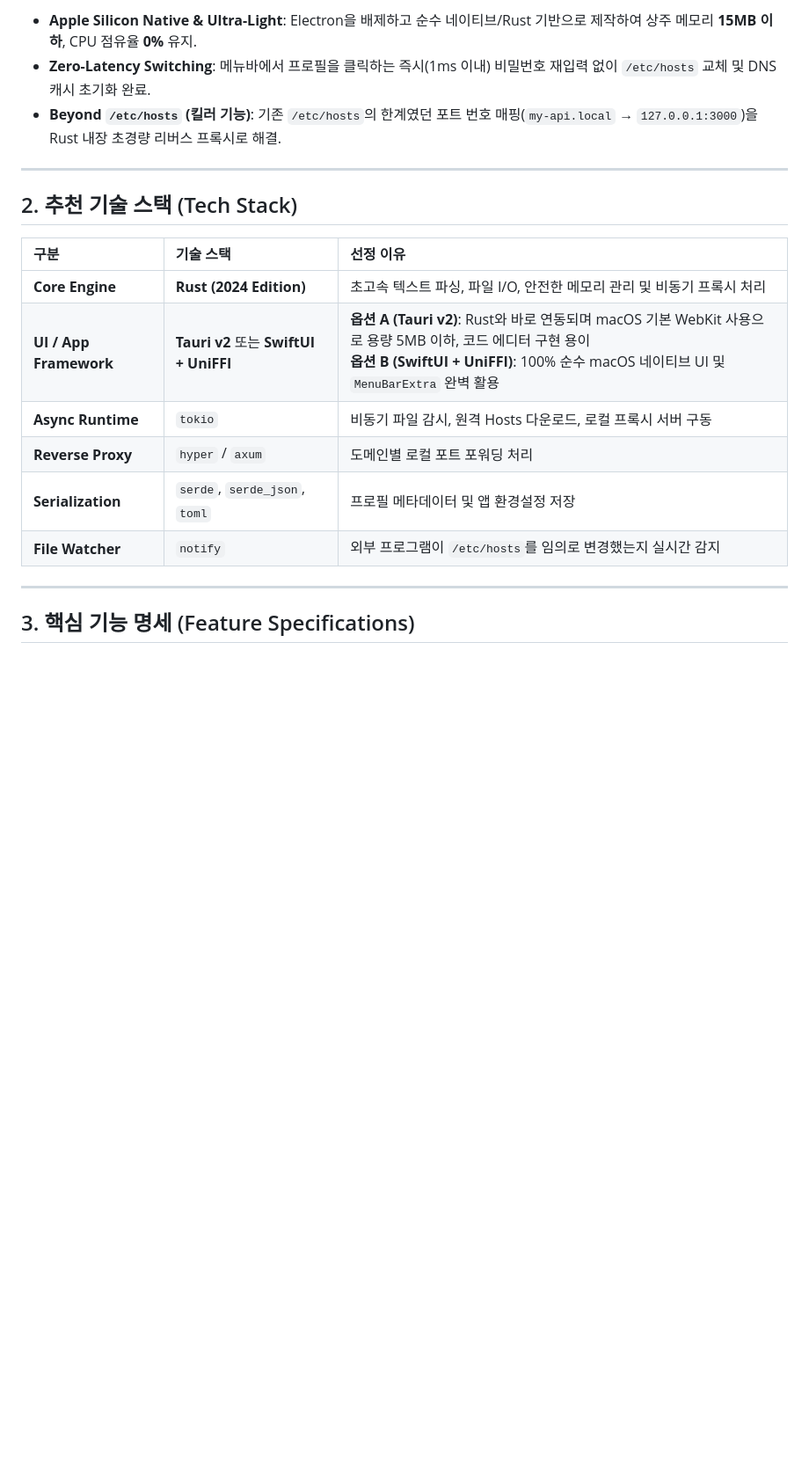
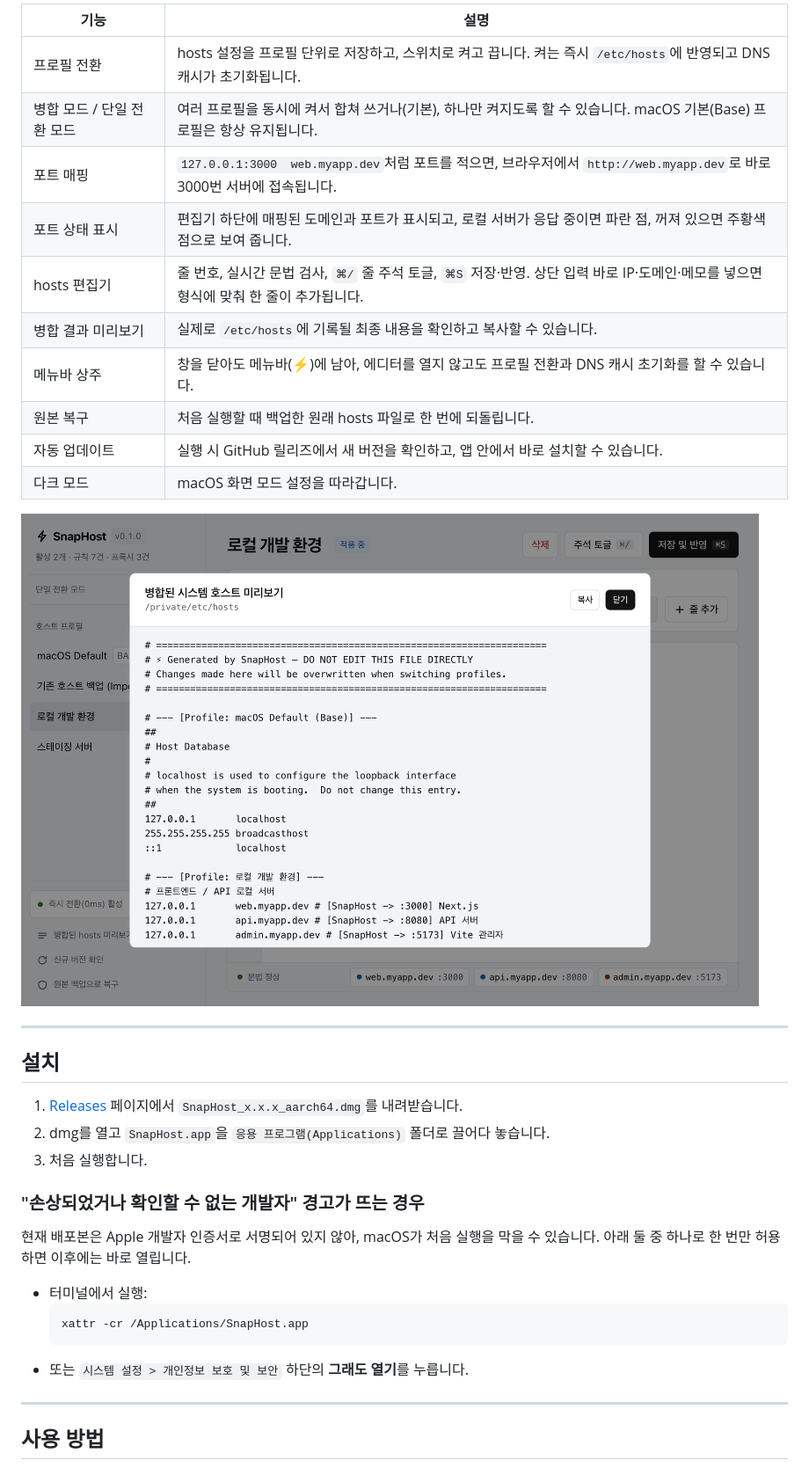
Before and after one commit to kwakchangkyoung/snaphost, a Markdown page: README.md, the part around one of its changes. Shown at 88% size. Drawn GitHub-style; pictures changed too: docs/screenshots/merged-preview.png (added); blank space fills up the shorter version.

Commit message:
docs: rewrite README as user guide with screenshots and add MIT LICENSE
Generated with [Devin](https://devin.ai)

Co-Authored-By: Devin <158243242+devin-ai-integration[bot]@users.noreply.github.com>

````diff
--- a/README.md
+++ b/README.md
@@ -10,22 +18,39 @@
 
-* **Apple Silicon Native & Ultra-Light**: Electron을 배제하고 순수 네이티브/Rust 기반으로 제작하여 상주 메모리 **15MB 이하**, CPU 점유율 **0%** 유지.
-* **Zero-Latency Switching**: 메뉴바에서 프로필을 클릭하는 즉시(1ms 이내) 비밀번호 재입력 없이 `/etc/hosts` 교체 및 DNS 캐시 초기화 완료.
-* **Beyond `/etc/hosts` (킬러 기능)**: 기존 `/etc/hosts`의 한계였던 포트 번호 매핑(`my-api.local` → `127.0.0.1:3000`)을 Rust 내장 초경량 리버스 프록시로 해결.
+| 기능 | 설명 |
+| --- | --- |
+| 프로필 전환 | hosts 설정을 프로필 단위로 저장하고, 스위치로 켜고 끕니다. 켜는 즉시 `/etc/hosts`에 반영되고 DNS 캐시가 초기화됩니다. |
+| 병합 모드 / 단일 전환 모드 | 여러 프로필을 동시에 켜서 합쳐 쓰거나(기본), 하나만 켜지도록 할 수 있습니다. macOS 기본(Base) 프로필은 항상 유지됩니다. |
+| 포트 매핑 | `127.0.0.1:3000  web.myapp.dev`처럼 포트를 적으면, 브라우저에서 `http://web.myapp.dev`로 바로 3000번 서버에 접속됩니다. |
+| 포트 상태 표시 | 편집기 하단에 매핑된 도메인과 포트가 표시되고, 로컬 서버가 응답 중이면 파란 점, 꺼져 있으면 주황색 점으로 보여 줍니다. |
+| hosts 편집기 | 줄 번호, 실시간 문법 검사, `⌘/` 줄 주석 토글, `⌘S` 저장·반영. 상단 입력 바로 IP·도메인·메모를 넣으면 형식에 맞춰 한 줄이 추가됩니다. |
+| 병합 결과 미리보기 | 실제로 `/etc/hosts`에 기록될 최종 내용을 확인하고 복사할 수 있습니다. |
+| 메뉴바 상주 | 창을 닫아도 메뉴바(⚡)에 남아, 에디터를 열지 않고도 프로필 전환과 DNS 캐시 초기화를 할 수 있습니다. |
+| 원본 복구 | 처음 실행할 때 백업한 원래 hosts 파일로 한 번에 되돌립니다. |
+| 자동 업데이트 | 실행 시 GitHub 릴리즈에서 새 버전을 확인하고, 앱 안에서 바로 설치할 수 있습니다. |
+| 다크 모드 | macOS 화면 모드 설정을 따라갑니다. |
+
+![병합된 hosts 미리보기](docs/screenshots/merged-preview.png)
 
 ---
 
-## 2. 추천 기술 스택 (Tech Stack)
+## 설치
 
-| 구분 | 기술 스택 | 선정 이유 |
-| :--- | :--- | :--- |
-| **Core Engine** | **Rust (2024 Edition)** | 초고속 텍스트 파싱, 파일 I/O, 안전한 메모리 관리 및 비동기 프록시 처리 |
-| **UI / App Framework** | **Tauri v2** 또는 **SwiftUI + UniFFI** | **옵션 A (Tauri v2)**: Rust와 바로 연동되며 macOS 기본 WebKit 사용으로 용량 5MB 이하, 코드 에디터 구현 용이<br>**옵션 B (SwiftUI + UniFFI)**: 100% 순수 macOS 네이티브 UI 및 `MenuBarExtra` 완벽 활용 |
-| **Async Runtime** | `tokio` | 비동기 파일 감시, 원격 Hosts 다운로드, 로컬 프록시 서버 구동 |
-| **Reverse Proxy** | `hyper` / `axum` | 도메인별 로컬 포트 포워딩 처리 |
-| **Serialization** | `serde`, `serde_json`, `toml` | 프로필 메타데이터 및 앱 환경설정 저장 |
-| **File Watcher** | `notify` | 외부 프로그램이 `/etc/hosts`를 임의로 변경했는지 실시간 감지 |
+1. [Releases](https://github.com/kwakchangkyoung/snaphost/releases/latest) 페이지에서 `SnapHost_x.x.x_aarch64.dmg`를 내려받습니다.
+2. dmg를 열고 `SnapHost.app`을 `응용 프로그램(Applications)` 폴더로 끌어다 놓습니다.
+3. 처음 실행합니다.
+
+### "손상되었거나 확인할 수 없는 개발자" 경고가 뜨는 경우
+
+현재 배포본은 Apple 개발자 인증서로 서명되어 있지 않아, macOS가 처음 실행을 막을 수 있습니다.
+아래 둘 중 하나로 한 번만 허용하면 이후에는 바로 열립니다.
+
+- 터미널에서 실행:
+  ```bash
+  xattr -cr /Applications/SnapHost.app
+  ```
+- 또는 `시스템 설정 > 개인정보 보호 및 보안` 하단의 **그래도 열기**를 누릅니다.
 
 ---
 
-## 3. 핵심 기능 명세 (Feature Specifications)
+## 사용 방법
 
````
Also changed, not shown: other parts of README.md (+118 -77 lines), docs/screenshots/dark-mode.png (added), docs/screenshots/main.png (added), 1 other file.
